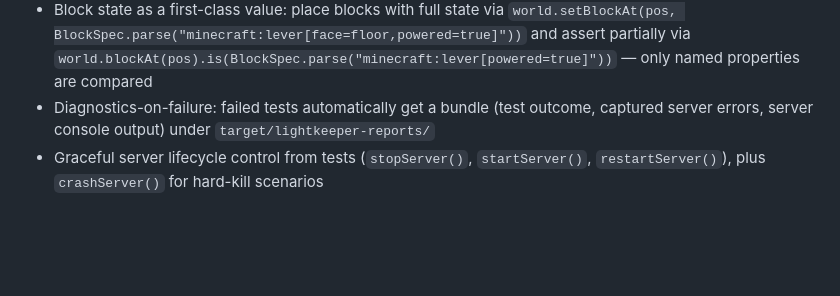
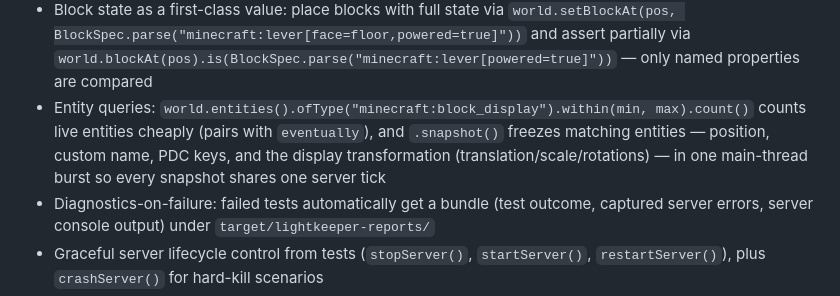
Before and after one commit to PimvanderLoos/LightKeeper, a Markdown page: README.md, the part around the change. Rendered like a GitHub page; blank space fills up the shorter version.

Commit message:
docs: document entity queries in README
Goal: surface the S5 entity-query API in the feature list so users
discover world.entities() alongside the rest of the testing vocabulary.

Co-Authored-By: Claude Fable 5 <noreply@anthropic.com>
Claude-Session: https://claude.ai/code/session_01P15FjGQzyNmX9T6Qmyq8Dn

```diff
--- a/README.md
+++ b/README.md
@@ -247,6 +247,10 @@ class MyPluginIT
   `world.setBlockAt(pos, BlockSpec.parse("minecraft:lever[face=floor,powered=true]"))` and assert partially
   via `world.blockAt(pos).is(BlockSpec.parse("minecraft:lever[powered=true]"))` — only named properties
   are compared
+- Entity queries: `world.entities().ofType("minecraft:block_display").within(min, max).count()` counts
+  live entities cheaply (pairs with `eventually`), and `.snapshot()` freezes matching entities — position,
+  custom name, PDC keys, and the display transformation (translation/scale/rotations) — in one main-thread
+  burst so every snapshot shares one server tick
 - Diagnostics-on-failure: failed tests automatically get a bundle (test outcome, captured server errors,
   server console output) under `target/lightkeeper-reports/`
 - Graceful server lifecycle control from tests (`stopServer()`, `startServer()`, `restartServer()`), plus
```
